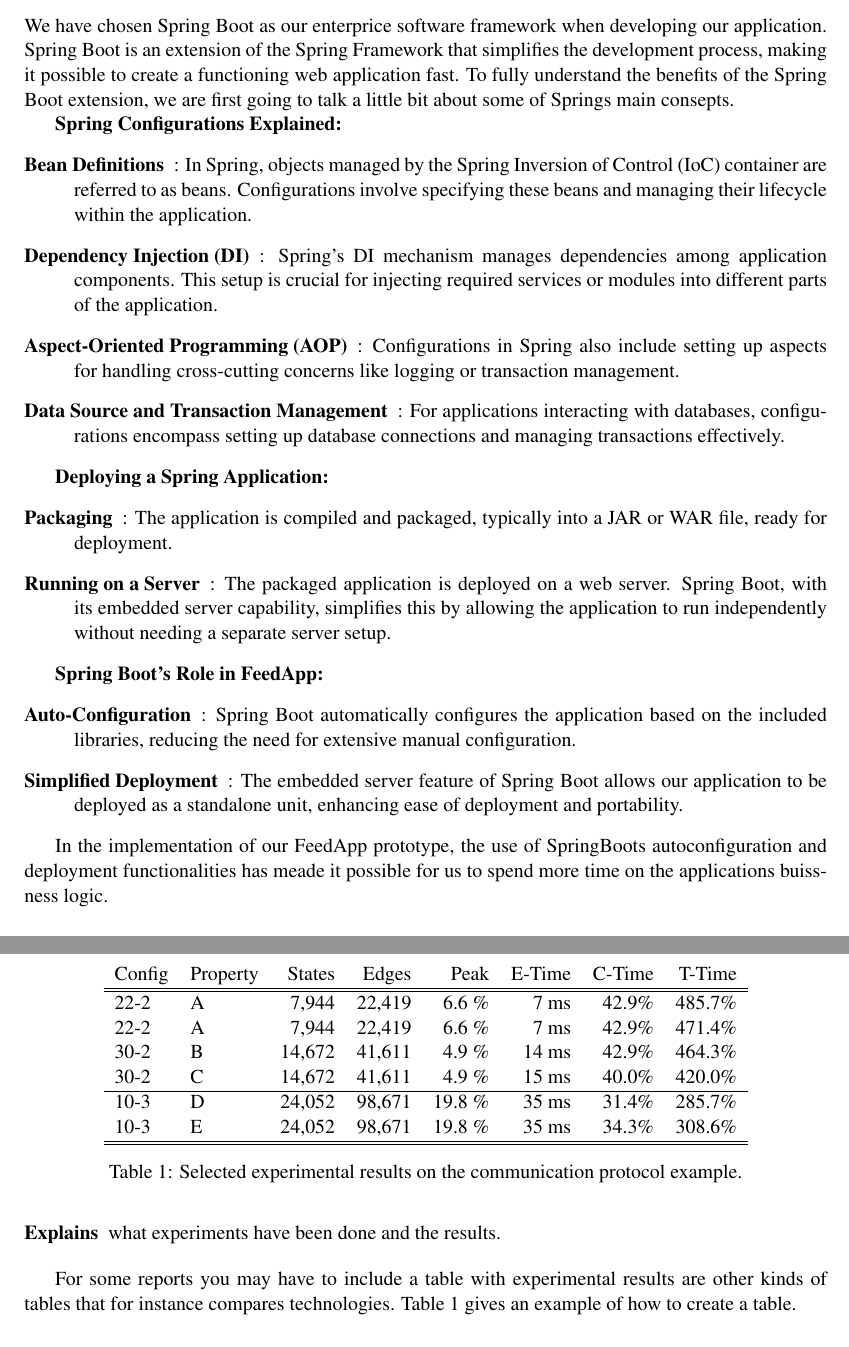
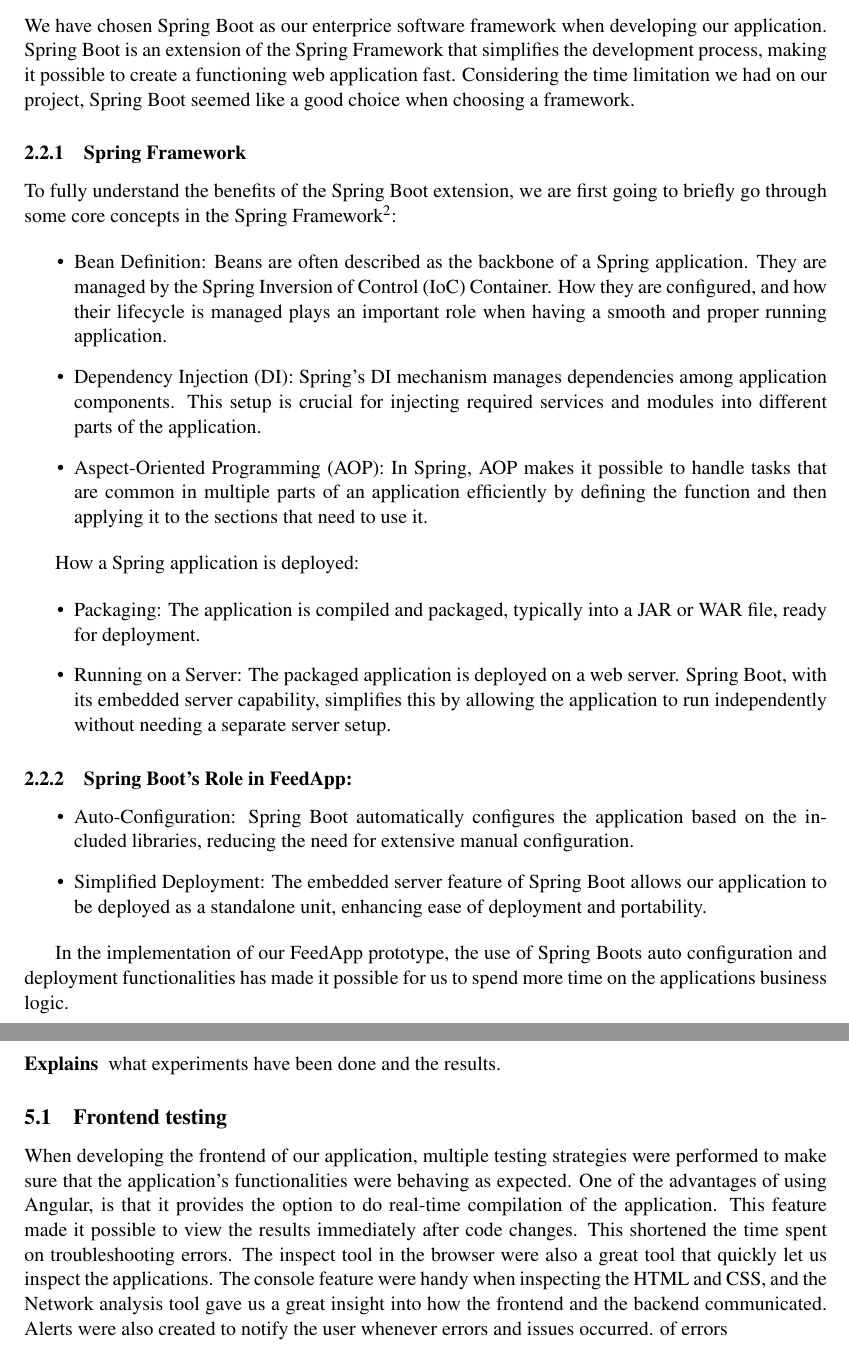
Before and after one commit to vercel97/dat250-projectreport, a LaTeX paper (report.tex, which reads sections/evaluation.tex, sections/technology.tex): two parts of pages 4 and 13 of 14, joined at a grey line, cut so that both start at the same text. Compiled offline with pdfLaTeX.

Commit message:
Changed the part on Spring and added a reference list

```diff
--- a/sections/evaluation.tex
+++ b/sections/evaluation.tex
@@ -10,23 +10,12 @@
 
 \end{description}
 
-For some reports you may have to include a table with experimental
-results are other kinds of tables that for instance compares
-technologies. Table~\ref{tab:results} gives an example of how to create a table.
-
-\begin{table}
-\centering
-\begin{tabular}{llrrrrrr}
-  Config & Property & States & Edges & Peak & E-Time & C-Time & T-Time
-  \\ \hline \hline
-22-2 & A   &    7,944  &   22,419  &  6.6  \%  &  7 ms & 42.9\% &  485.7\% \\
-22-2 & A   &    7,944  &   22,419  &  6.6  \%  &  7 ms & 42.9\% &  471.4\% \\
-30-2 & B   &   14,672  &   41,611  &  4.9  \%  & 14 ms & 42.9\% &  464.3\% \\
-30-2 & C   &   14,672  &   41,611  &  4.9  \%  & 15 ms & 40.0\% &  420.0\% \\ \hline
-10-3 & D   &   24,052  &   98,671  & 19.8  \%  & 35 ms & 31.4\% &  285.7\% \\
-10-3 & E   &   24,052  &   98,671  & 19.8  \%  & 35 ms & 34.3\% &  308.6\% \\
-\hline \hline
-\end{tabular}
-\caption{Selected experimental results on the communication protocol example.}
-\label{tab:results}
-\end{table}
+\subsection{Frontend testing}
+When developing the frontend of our application, multiple testing strategies were performed to make sure that the
+application's functionalities were behaving as expected. One of the advantages of using Angular, is that it provides
+the option to do real-time compilation of the application. This feature made it possible to view the results immediately
+after code changes. This shortened the time spent on troubleshooting errors. The inspect tool in the browser were
+also a great tool that quickly let us inspect the applications. The console feature were handy when inspecting the
+HTML and CSS, and the Network analysis tool gave us a great insight into how the frontend and the backend
+communicated. Alerts were also created to notify the user whenever errors and issues occurred.
+of errors
--- a/sections/technology.tex
+++ b/sections/technology.tex
@@ -38,29 +38,33 @@
 
 \subsection{Spring Boot}
 \label{subsec:springboot}
-We have chosen Spring Boot as our enterprice software framework when developing our application. Spring Boot is an extension of the Spring Framework that simplifies the development process, making it possible to create a functioning web application fast. To fully understand the benefits of the Spring Boot extension, we are first going to talk a little bit about some of Springs main consepts.
 
-\textbf{Spring Configurations Explained:}
-\begin{description}
-    \item[Bean Definitions]: In Spring, objects managed by the Spring Inversion of Control (IoC) container are referred to as beans. Configurations involve specifying these beans and managing their lifecycle within the application.
-    \item[Dependency Injection (DI)]: Spring's DI mechanism manages dependencies among application components. This setup is crucial for injecting required services or modules into different parts of the application.
-    \item[Aspect-Oriented Programming (AOP)]: Configurations in Spring also include setting up aspects for handling cross-cutting concerns like logging or transaction management.
-    \item[Data Source and Transaction Management]: For applications interacting with databases, configurations encompass setting up database connections and managing transactions effectively.
-\end{description}
+We have chosen Spring Boot as our enterprice software framework when developing our application. Spring Boot is an extension of the Spring Framework that simplifies the development process, making it possible to create a functioning web application fast. Considering the time limitation we had on our project, Spring Boot seemed like a good choice when choosing a framework.
 
-\textbf{Deploying a Spring Application:}
-\begin{description}
-    \item[Packaging]: The application is compiled and packaged, typically into a JAR or WAR file, ready for deployment.
-    \item[Running on a Server]: The packaged application is deployed on a web server. Spring Boot, with its embedded server capability, simplifies this by allowing the application to run independently without needing a separate server setup.
-\end{description}
+\subsubsection{Spring Framework}
 
-\textbf{Spring Boot's Role in FeedApp:}
-\begin{description}
-    \item[Auto-Configuration]: Spring Boot automatically configures the application based on the included libraries, reducing the need for extensive manual configuration.
-    \item[Simplified Deployment]: The embedded server feature of Spring Boot allows our application to be deployed as a standalone unit, enhancing ease of deployment and portability.
-\end{description}
+To fully understand the benefits of the Spring Boot extension, we are first going to briefly go through some core concepts in the Spring Framework\footnote{2}:
 
-In the implementation of our FeedApp prototype, the use of SpringBoots autoconfiguration and deployment functionalities has meade it possible for us to spend more time on the applications buissness logic.
+\begin{itemize}
+    	\item Bean Definition: Beans are often described as the backbone of a Spring application. They are managed by the Spring Inversion of Control (IoC) Container. How they are configured, and how their lifecycle is managed plays an important role when having a smooth and proper running application.
+    \item Dependency Injection (DI): Spring's DI mechanism manages dependencies among application components. This setup is crucial for injecting required services and modules into different parts of the application.
+    \item Aspect-Oriented Programming (AOP): In Spring, AOP makes it possible to handle tasks that are common in multiple parts of an application efficiently by defining the function and then applying it to the sections that need to use it.
+\end{itemize}
+
+How a Spring application is deployed:
+
+\begin{itemize}
+    \item Packaging: The application is compiled and packaged, typically into a JAR or WAR file, ready for deployment.
+    \item Running on a Server: The packaged application is deployed on a web server. Spring Boot, with its embedded server capability, simplifies this by allowing the application to run independently without needing a separate server setup.
+\end{itemize}
+
+\subsubsection{Spring Boot's Role in FeedApp:}
+\begin{itemize}
+    \item Auto-Configuration: Spring Boot automatically configures the application based on the included libraries, reducing the need for extensive manual configuration.
+    \item Simplified Deployment: The embedded server feature of Spring Boot allows our application to be deployed as a standalone unit, enhancing ease of deployment and portability.
+\end{itemize}
+
+In the implementation of our FeedApp prototype, the use of Spring Boots auto configuration and deployment functionalities has made it possible for us to spend more time on the applications business logic.
 
 \subsection{JSON Web Tokens}
 \begin{description}
```
Also changed, not shown: report.tex (+6 -0 lines), report.pdf, sections/technology.tex (18 more changed lines), 1 other file.
